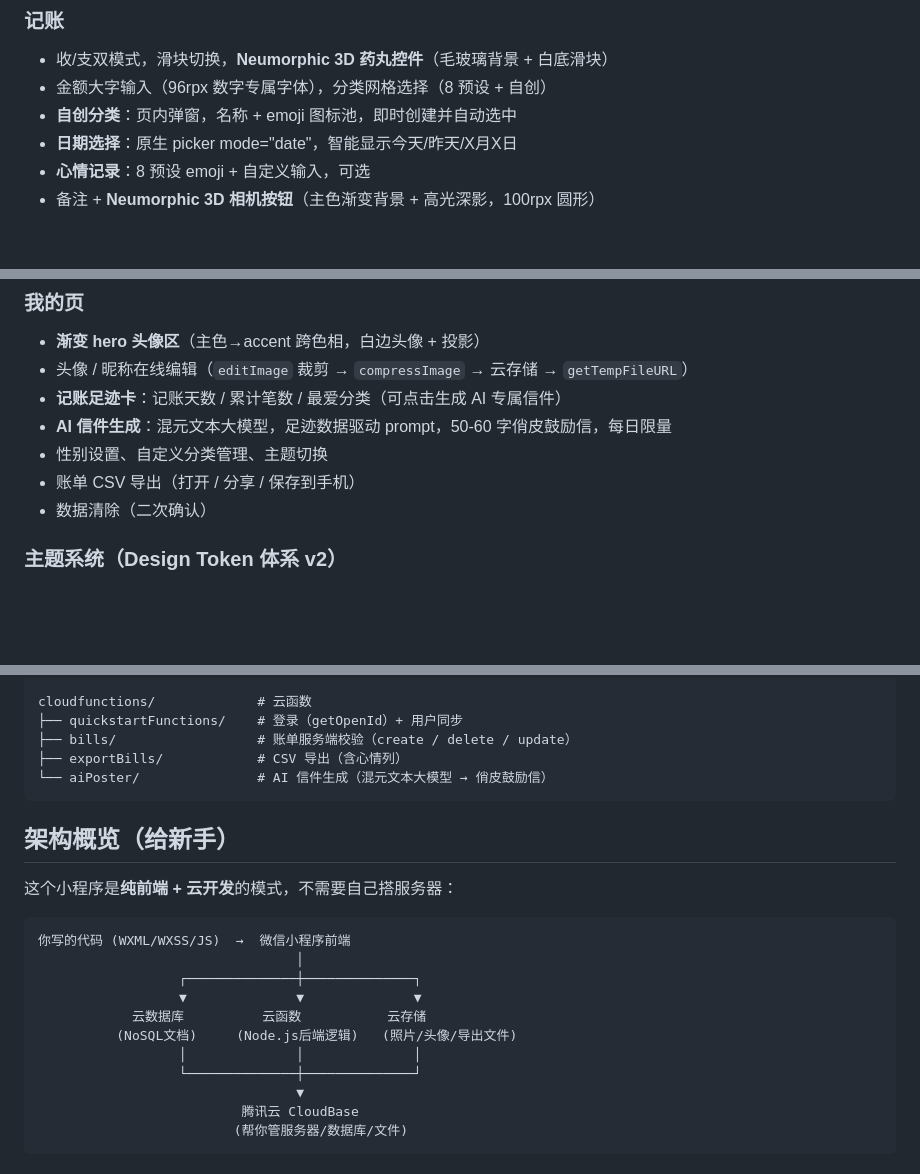
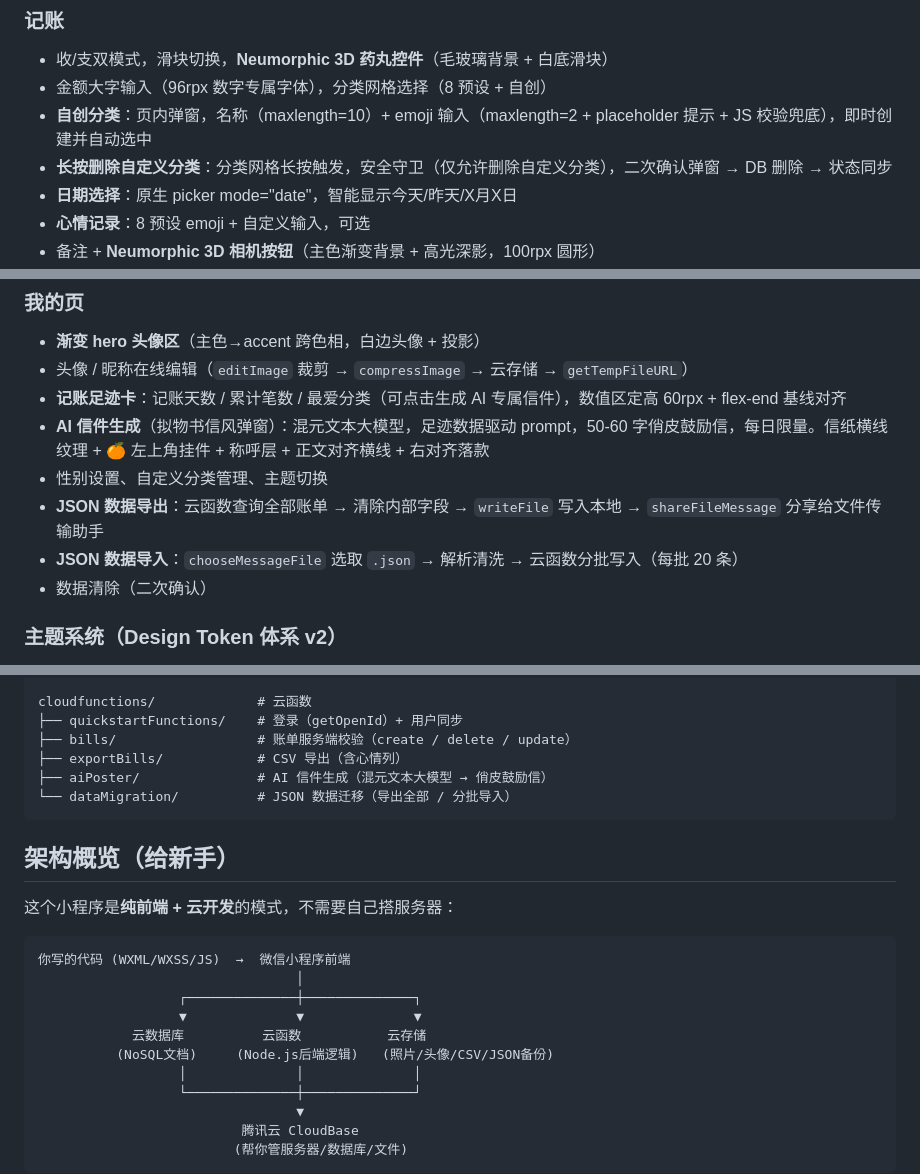
Before and after one commit to aichijuzi3209520851-lang/Juji---Manual-Expense-Tracker-WeChat-Mini-Program, a Markdown page: README.md, 3 parts joined by grey strips. GitHub-like rendering; blank space fills up the shorter version.

Commit message:
docs: README 同步 v1.0.6 — 数据迁移/Emoji校验/长按删除/信纸重构

````diff
--- a/README.md
+++ b/README.md
@@ -18,7 +18,8 @@
 ### 记账
 - 收/支双模式，滑块切换，**Neumorphic 3D 药丸控件**（毛玻璃背景 + 白底滑块）
 - 金额大字输入（96rpx 数字专属字体），分类网格选择（8 预设 + 自创）
-- **自创分类**：页内弹窗，名称 + emoji 图标池，即时创建并自动选中
+- **自创分类**：页内弹窗，名称（maxlength=10）+ emoji 输入（maxlength=2 + placeholder 提示 + JS 校验兜底），即时创建并自动选中
+- **长按删除自定义分类**：分类网格长按触发，安全守卫（仅允许删除自定义分类），二次确认弹窗 → DB 删除 → 状态同步
 - **日期选择**：原生 picker mode="date"，智能显示今天/昨天/X月X日
 - **心情记录**：8 预设 emoji + 自定义输入，可选
 - 备注 + **Neumorphic 3D 相机按钮**（主色渐变背景 + 高光深影，100rpx 圆形）
@@ -52,10 +53,11 @@
 ### 我的页
 - **渐变 hero 头像区**（主色→accent 跨色相，白边头像 + 投影）
 - 头像 / 昵称在线编辑（`editImage` 裁剪 → `compressImage` → 云存储 → `getTempFileURL`）
-- **记账足迹卡**：记账天数 / 累计笔数 / 最爱分类（可点击生成 AI 专属信件）
-- **AI 信件生成**：混元文本大模型，足迹数据驱动 prompt，50-60 字俏皮鼓励信，每日限量
+- **记账足迹卡**：记账天数 / 累计笔数 / 最爱分类（可点击生成 AI 专属信件），数值区定高 60rpx + flex-end 基线对齐
+- **AI 信件生成**（拟物书信风弹窗）：混元文本大模型，足迹数据驱动 prompt，50-60 字俏皮鼓励信，每日限量。信纸横线纹理 + 🍊 左上角挂件 + 称呼层 + 正文对齐横线 + 右对齐落款
 - 性别设置、自定义分类管理、主题切换
-- 账单 CSV 导出（打开 / 分享 / 保存到手机）
+- **JSON 数据导出**：云函数查询全部账单 → 清除内部字段 → `writeFile` 写入本地 → `shareFileMessage` 分享给文件传输助手
+- **JSON 数据导入**：`chooseMessageFile` 选取 `.json` → 解析清洗 → 云函数分批写入（每批 20 条）
 - 数据清除（二次确认）
 
 ### 主题系统（Design Token 体系 v2）
@@ -163,7 +165,8 @@ cloudfunctions/             # 云函数
 ├── quickstartFunctions/    # 登录（getOpenId）+ 用户同步
 ├── bills/                  # 账单服务端校验（create / delete / update）
 ├── exportBills/            # CSV 导出（含心情列）
-└── aiPoster/               # AI 信件生成（混元文本大模型 → 俏皮鼓励信）
+├── aiPoster/               # AI 信件生成（混元文本大模型 → 俏皮鼓励信）
+└── dataMigration/          # JSON 数据迁移（导出全部 / 分批导入）
 ```
 
 ## 架构概览（给新手）
@@ -176,7 +179,7 @@ cloudfunctions/             # 云函数
                   ┌──────────────┼──────────────┐
                   ▼              ▼              ▼
             云数据库          云函数           云存储
-          (NoSQL文档)     (Node.js后端逻辑)   (照片/头像/导出文件)
+          (NoSQL文档)     (Node.js后端逻辑)   (照片/头像/CSV/JSON备份)
                   │              │              │
                   └──────────────┼──────────────┘
                                  ▼
````
Also changed, not shown: other parts of README.md (+2 -0 lines).
